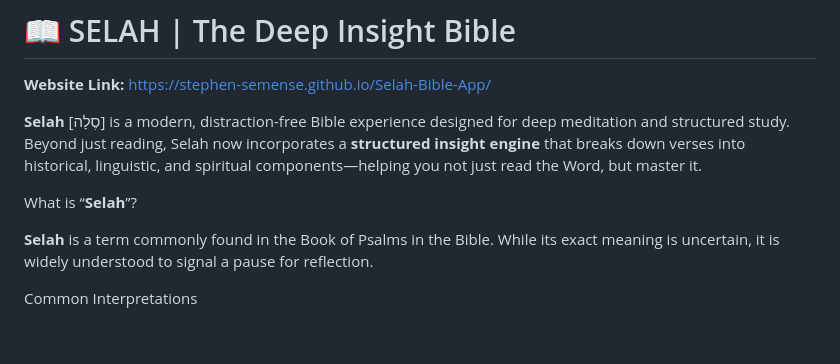
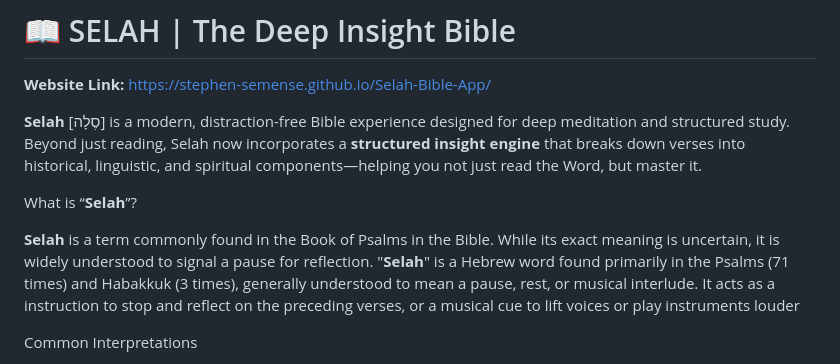
Before and after one commit to Stephen-Semense/Selah-Bible-App, a Markdown page: README.md, the part around the change. GitHub-like rendering; blank space fills up the shorter version.

```diff
--- a/README.md
+++ b/README.md
@@ -6,7 +6,7 @@
 
 What is “**Selah**”?
 
-**Selah** is a term commonly found in the Book of Psalms in the Bible. While its exact meaning is uncertain, it is widely understood to signal a pause for reflection.
+**Selah** is a term commonly found in the Book of Psalms in the Bible. While its exact meaning is uncertain, it is widely understood to signal a pause for reflection. "**Selah**" is a Hebrew word found primarily in the Psalms (71 times) and Habakkuk (3 times), generally understood to mean a pause, rest, or musical interlude. It acts as a instruction to stop and reflect on the preceding verses, or a musical cue to lift voices or play instruments louder
 
 Common Interpretations
 * **Pause and reflect** – A moment to stop and think about what was just read or said
```
